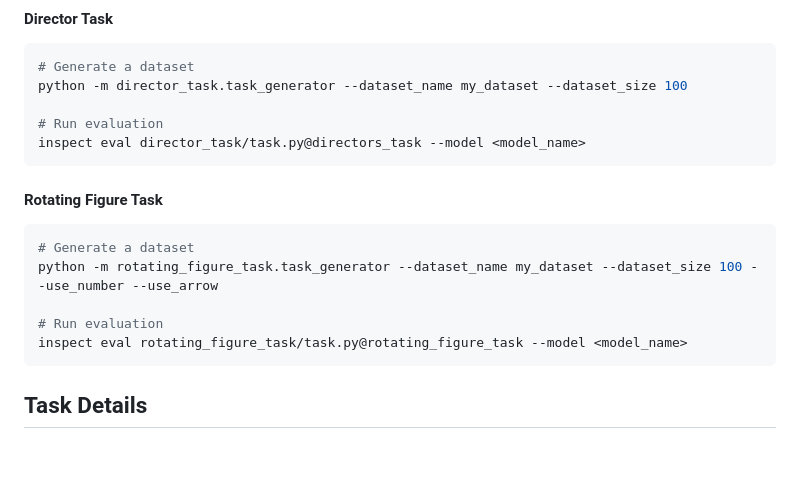
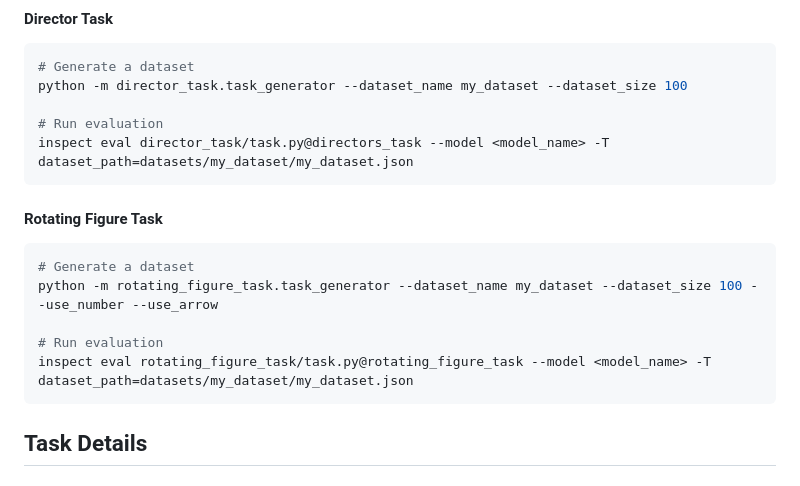
Before and after one commit to Kinds-of-Intelligence-CFI/visuospatial-perspective-taking, a Markdown page: README.md, the part around the change. Rendered like a GitHub page; blank space fills up the shorter version.

````diff
--- a/README.md
+++ b/README.md
@@ -34,7 +34,7 @@ pip install -e .
 python -m director_task.task_generator --dataset_name my_dataset --dataset_size 100
 
 # Run evaluation
-inspect eval director_task/task.py@directors_task --model <model_name>
+inspect eval director_task/task.py@directors_task --model <model_name> -T dataset_path=datasets/my_dataset/my_dataset.json
 ```
 
 #### Rotating Figure Task
@@ -43,7 +43,7 @@ inspect eval director_task/task.py@directors_task --model <model_name>
 python -m rotating_figure_task.task_generator --dataset_name my_dataset --dataset_size 100 --use_number --use_arrow
 
 # Run evaluation
-inspect eval rotating_figure_task/task.py@rotating_figure_task --model <model_name>
+inspect eval rotating_figure_task/task.py@rotating_figure_task --model <model_name> -T dataset_path=datasets/my_dataset/my_dataset.json
 ```
 
 ## Task Details
````
Also changed, not shown: director_task/README.md (+1 -1 lines), rotating_figure_task/README.md (+4 -5 lines).
